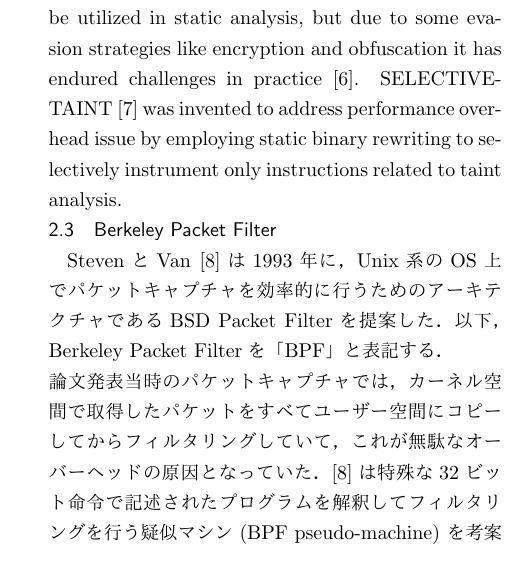
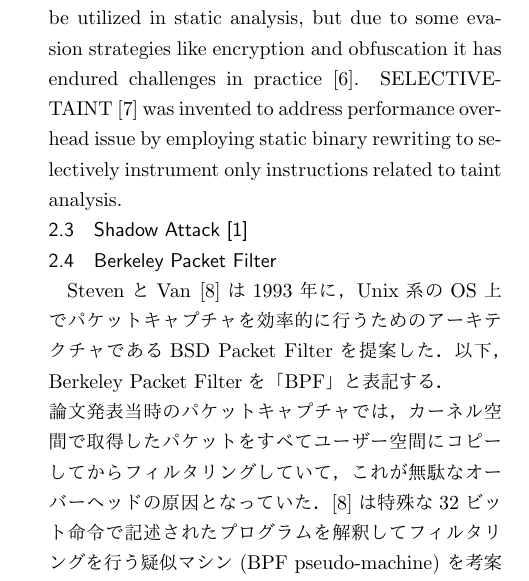
Before and after one commit to NT-marlowe/rinko_midterm, a LaTeX document (main.tex, which reads sections/2_related_work.tex): part of one column of page 2 of 10, cut so that both start at the same text. Compiled offline with pLaTeX and dvipdfmx.

Commit message:
add shadow attack

```diff
--- a/sections/2_related_work.tex
+++ b/sections/2_related_work.tex
@@ -37,6 +37,8 @@ it has endured challenges in practice \cite{alashjee2019dynamic}.
 SELECTIVETAINT \cite{chen2021selectivetaint} was invented to address performance overhead issue by employing static binary
 rewriting to selectively instrument only instructions related to taint analysis.
 
+
+\subsection{Shadow Attack \cite{Weiqin:ShadowAttack}}
 
 
 
```
Also changed, not shown: main.pdf.
